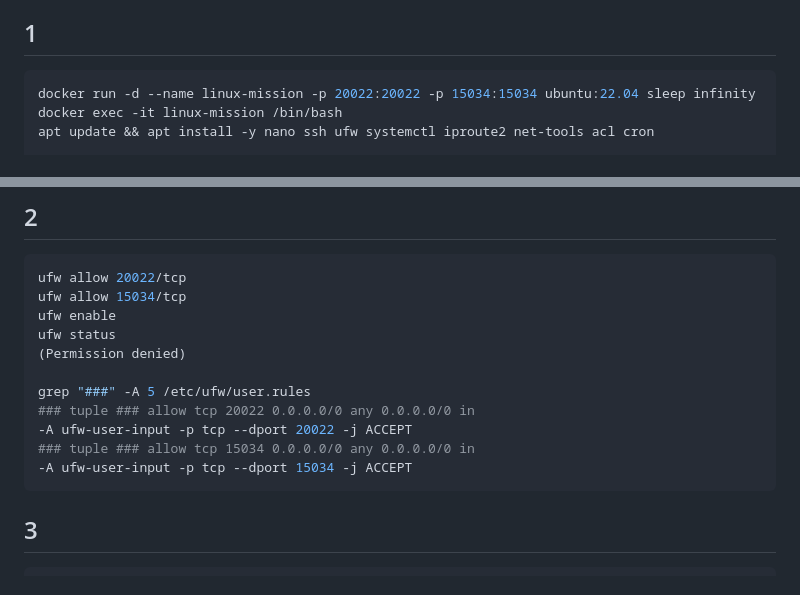
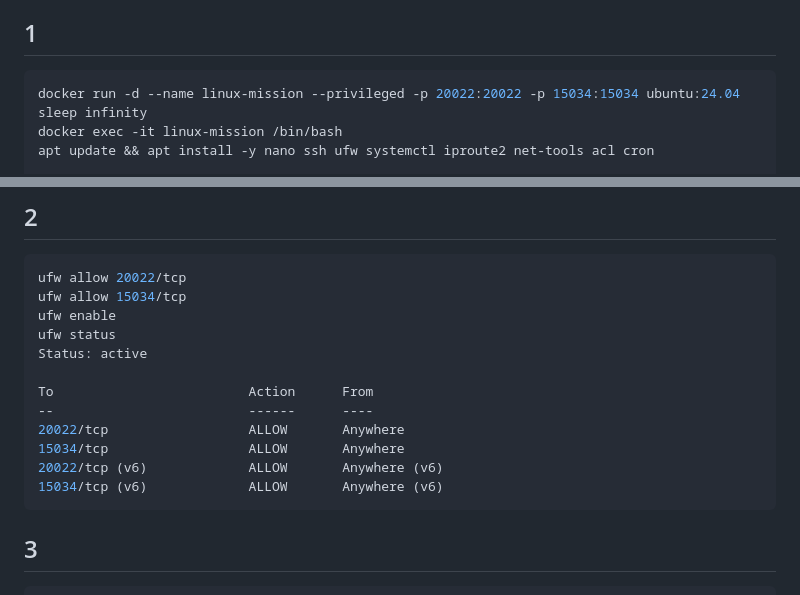
Before and after one commit to Apzmie/task4, a Markdown page: README.md, 2 parts joined by grey strips. Drawn GitHub-style.

````diff
--- a/README.md
+++ b/README.md
@@ -11,7 +11,7 @@
 
 ## 1
 ```bash
-docker run -d --name linux-mission -p 20022:20022 -p 15034:15034 ubuntu:22.04 sleep infinity
+docker run -d --name linux-mission --privileged -p 20022:20022 -p 15034:15034 ubuntu:24.04 sleep infinity
 docker exec -it linux-mission /bin/bash
 apt update && apt install -y nano ssh ufw systemctl iproute2 net-tools acl cron
 
@@ -33,13 +33,14 @@ ufw allow 20022/tcp
 ufw allow 15034/tcp
 ufw enable
 ufw status
-(Permission denied)
+Status: active
 
-grep "###" -A 5 /etc/ufw/user.rules
-### tuple ### allow tcp 20022 0.0.0.0/0 any 0.0.0.0/0 in
--A ufw-user-input -p tcp --dport 20022 -j ACCEPT
-### tuple ### allow tcp 15034 0.0.0.0/0 any 0.0.0.0/0 in
--A ufw-user-input -p tcp --dport 15034 -j ACCEPT
+To                         Action      From
+--                         ------      ----
+20022/tcp                  ALLOW       Anywhere
+15034/tcp                  ALLOW       Anywhere
+20022/tcp (v6)             ALLOW       Anywhere (v6)
+15034/tcp (v6)             ALLOW       Anywhere (v6)
 ```
 
 ## 3
````
